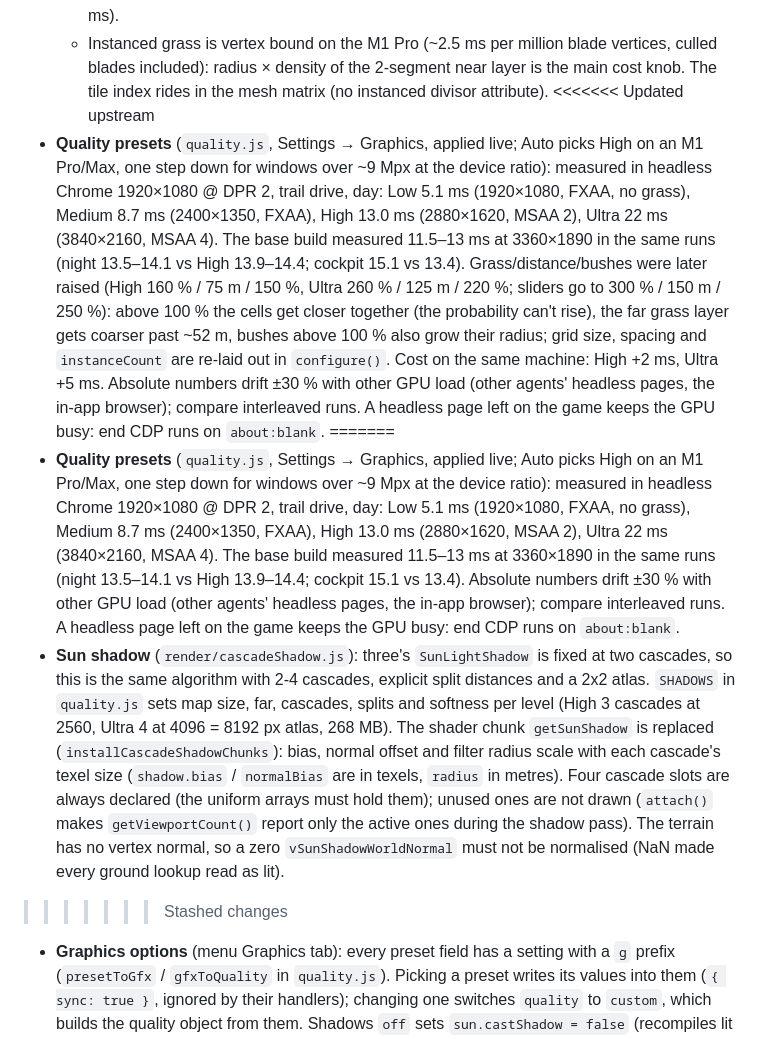
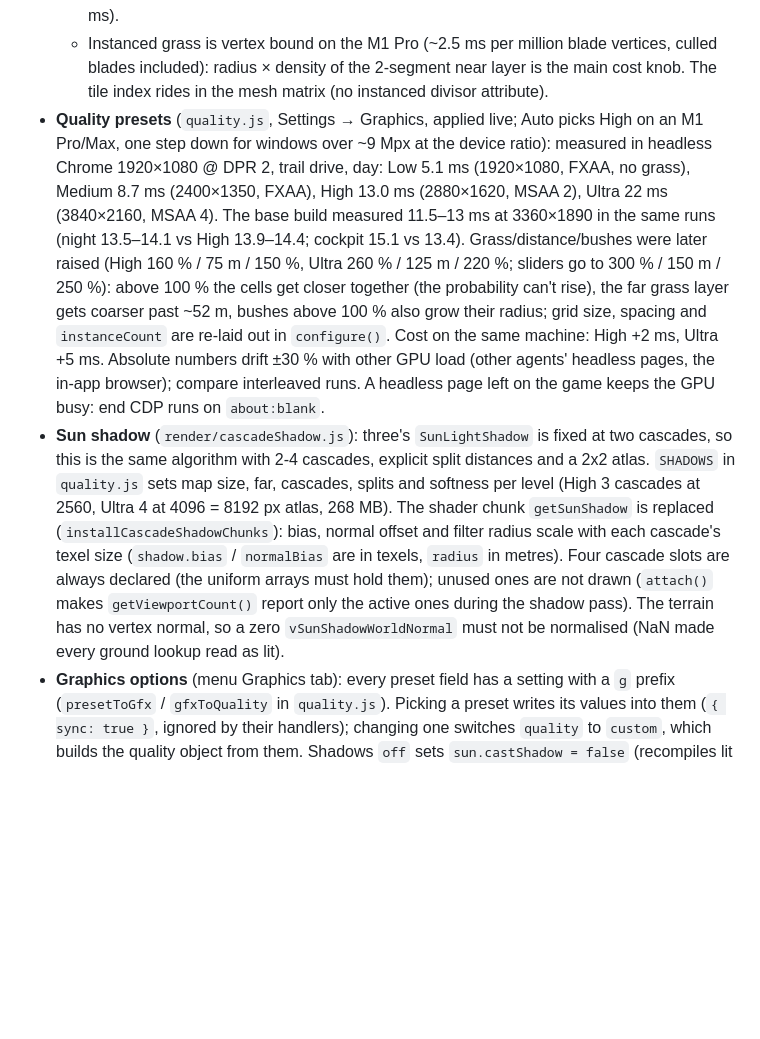
Before and after one commit to Arz-Gev/offroad, a Markdown page: DEVNOTES.md, the part around the change. GitHub-like rendering; blank space fills up the shorter version.

Commit message:
DEVNOTES: remove merge conflict markers
Co-Authored-By: Claude Sonnet 5.5 <noreply@anthropic.com>

```diff
--- a/DEVNOTES.md
+++ b/DEVNOTES.md
@@ -137,12 +137,8 @@ The player's task list with status is in `TASKS.md`; keep it current.
   - Program variants include the output colour space: `compileAsync` must run with the HDR target bound (`compileScene()` in `main.js`), otherwise it compiles sRGB-output programs that are never used.
   - Lamp visibility / shadow flags change the lights hash and recompile every lit program: the load warms up with one real frame with all lamps on (first lamp switch at night 600 → 20 ms).
   - Instanced grass is vertex bound on the M1 Pro (~2.5 ms per million blade vertices, culled blades included): radius × density of the 2-segment near layer is the main cost knob. The tile index rides in the mesh matrix (no instanced divisor attribute).
-<<<<<<< Updated upstream
 - **Quality presets** (`quality.js`, Settings → Graphics, applied live; Auto picks High on an M1 Pro/Max, one step down for windows over ~9 Mpx at the device ratio): measured in headless Chrome 1920×1080 @ DPR 2, trail drive, day: Low 5.1 ms (1920×1080, FXAA, no grass), Medium 8.7 ms (2400×1350, FXAA), High 13.0 ms (2880×1620, MSAA 2), Ultra 22 ms (3840×2160, MSAA 4). The base build measured 11.5–13 ms at 3360×1890 in the same runs (night 13.5–14.1 vs High 13.9–14.4; cockpit 15.1 vs 13.4). Grass/distance/bushes were later raised (High 160 % / 75 m / 150 %, Ultra 260 % / 125 m / 220 %; sliders go to 300 % / 150 m / 250 %): above 100 % the cells get closer together (the probability can't rise), the far grass layer gets coarser past ~52 m, bushes above 100 % also grow their radius; grid size, spacing and `instanceCount` are re-laid out in `configure()`. Cost on the same machine: High +2 ms, Ultra +5 ms. Absolute numbers drift ±30 % with other GPU load (other agents' headless pages, the in-app browser); compare interleaved runs. A headless page left on the game keeps the GPU busy: end CDP runs on `about:blank`.
-=======
-- **Quality presets** (`quality.js`, Settings → Graphics, applied live; Auto picks High on an M1 Pro/Max, one step down for windows over ~9 Mpx at the device ratio): measured in headless Chrome 1920×1080 @ DPR 2, trail drive, day: Low 5.1 ms (1920×1080, FXAA, no grass), Medium 8.7 ms (2400×1350, FXAA), High 13.0 ms (2880×1620, MSAA 2), Ultra 22 ms (3840×2160, MSAA 4). The base build measured 11.5–13 ms at 3360×1890 in the same runs (night 13.5–14.1 vs High 13.9–14.4; cockpit 15.1 vs 13.4). Absolute numbers drift ±30 % with other GPU load (other agents' headless pages, the in-app browser); compare interleaved runs. A headless page left on the game keeps the GPU busy: end CDP runs on `about:blank`.
 - **Sun shadow** (`render/cascadeShadow.js`): three's `SunLightShadow` is fixed at two cascades, so this is the same algorithm with 2-4 cascades, explicit split distances and a 2x2 atlas. `SHADOWS` in `quality.js` sets map size, far, cascades, splits and softness per level (High 3 cascades at 2560, Ultra 4 at 4096 = 8192 px atlas, 268 MB). The shader chunk `getSunShadow` is replaced (`installCascadeShadowChunks`): bias, normal offset and filter radius scale with each cascade's texel size (`shadow.bias` / `normalBias` are in texels, `radius` in metres). Four cascade slots are always declared (the uniform arrays must hold them); unused ones are not drawn (`attach()` makes `getViewportCount()` report only the active ones during the shadow pass). The terrain has no vertex normal, so a zero `vSunShadowWorldNormal` must not be normalised (NaN made every ground lookup read as lit).
->>>>>>> Stashed changes
 - **Graphics options** (menu Graphics tab): every preset field has a setting with a `g` prefix (`presetToGfx` / `gfxToQuality` in `quality.js`). Picking a preset writes its values into them (`{ sync: true }`, ignored by their handlers); changing one switches `quality` to `custom`, which builds the quality object from them. Shadows `off` sets `sun.castShadow = false` (recompiles lit programs once).
 - **SSAO** (`pipeline.js`): the HDR target carries a `DepthTexture` (resolved from MSAA by three). Half-resolution pass, 8 or 16 spiral samples, normals rebuilt from depth neighbours (smaller depth step wins), 1.0 / 1.4 m radius, fades out by 160 m, 4x4 Bayer rotation pattern + one depth-aware 4x4 box blur that averages exactly one period (the old noise + separable blur left a residual pattern that beat against the upsampling at some pixel densities), multiplied into the scene colour before exposure. Flat ground must read exactly 1.0 (check by reading `pipeline.ao[1]` with `readRenderTargetPixels` into a Uint16Array, half floats): depth samples are snapped to full-res texel centres before unprojecting, normals use central differences except across depth edges, and an occluder must stand 4 cm + 0.6 % of the distance above the tangent plane. Without these the ground showed resolution-dependent bands / dot grids (user saw them on a Mac and a 1440p monitor). Intensity 1.8.
 - **Load**: ~3 s to "Ready" (terrain 1.1 s, ground layers/splat/ground data 0.7 s, props + trees 0.6 s, compile + warm-up 0.4 s). `game.loadLog` has the stage times.
```
